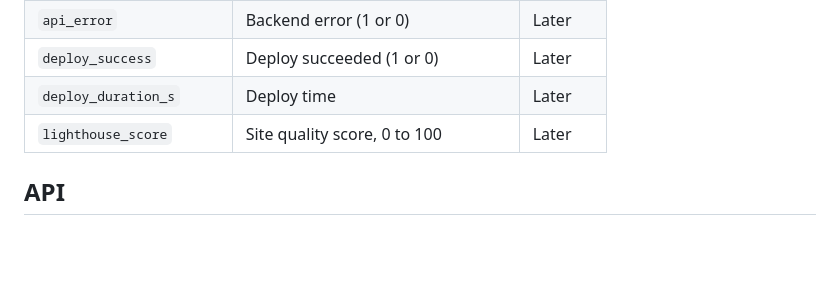
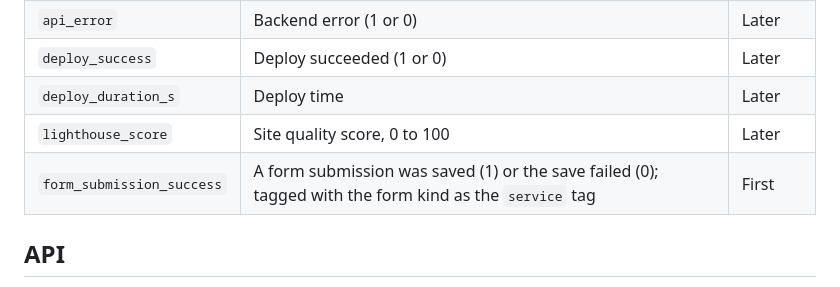
Before and after one commit to Bjay4910/vigil, a Markdown page: docs/metric-format.md, the part around the change. Drawn GitHub-style; blank space fills up the shorter version.

```diff
--- a/docs/metric-format.md
+++ b/docs/metric-format.md
@@ -32,6 +32,7 @@ Use fake client names (like `acme`) in tests, docs, and sample data.
 | `deploy_success` | Deploy succeeded (1 or 0) | Later |
 | `deploy_duration_s` | Deploy time | Later |
 | `lighthouse_score` | Site quality score, 0 to 100 | Later |
+| `form_submission_success` | A form submission was saved (1) or the save failed (0); tagged with the form kind as the `service` tag | First |
 
 ## API
 
```
Also changed, not shown: README.md (+12 -3 lines), docs/architecture.md (+20 -11 lines).
